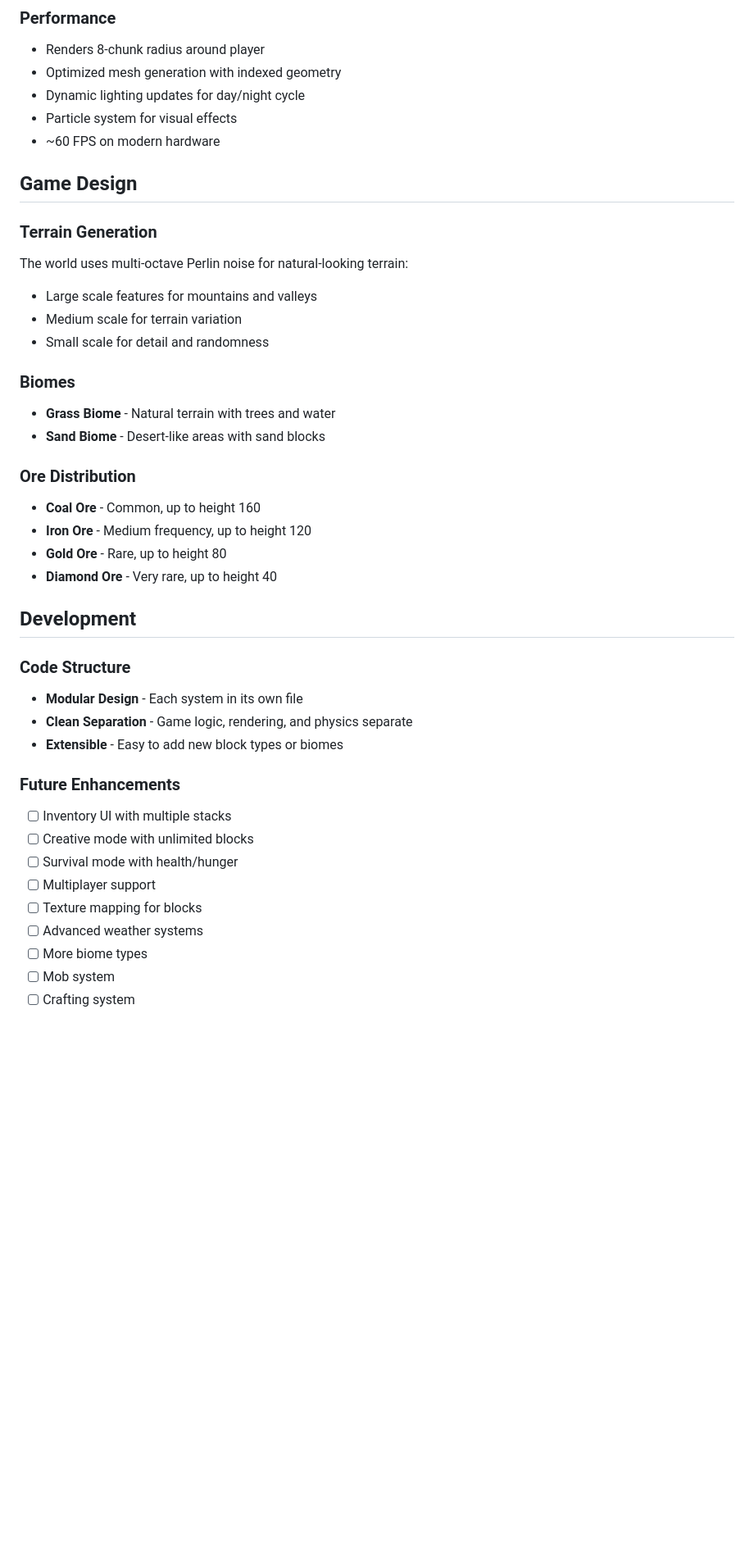
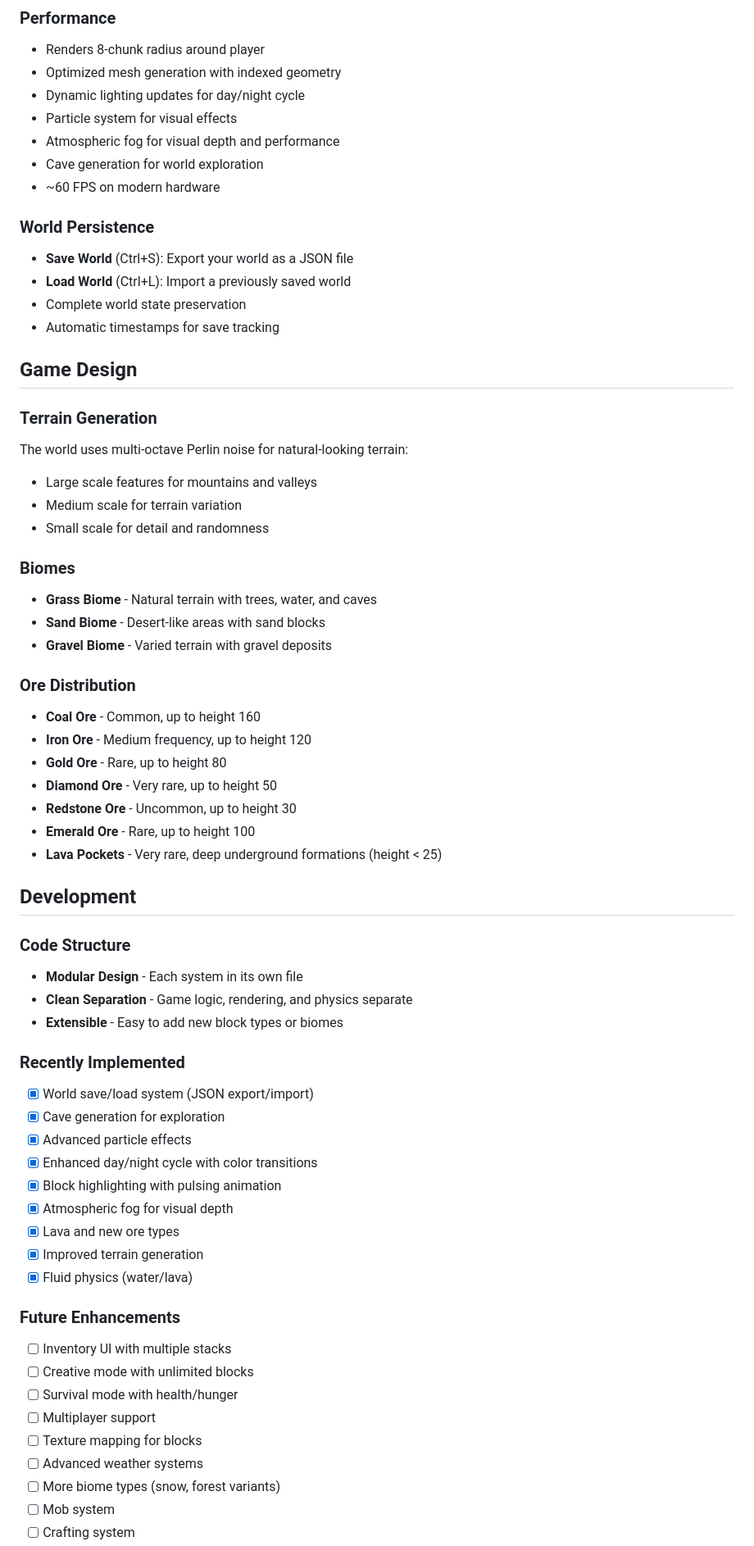
Before and after one commit to prak59459-create/minecraft-haiku4.5, a Markdown page: README.md, the part around one of its changes. Shown at 82% size. Rendered like a GitHub page; blank space fills up the shorter version.

Commit message:
Update README with save/load documentation and improved feature list

```diff
--- a/README.md
+++ b/README.md
@@ -140,7 +142,16 @@ audio.js         - Sound effects generation
 - Optimized mesh generation with indexed geometry
 - Dynamic lighting updates for day/night cycle
 - Particle system for visual effects
+- Atmospheric fog for visual depth and performance
+- Cave generation for world exploration
 - ~60 FPS on modern hardware
+
+### World Persistence
+
+- **Save World** (Ctrl+S): Export your world as a JSON file
+- **Load World** (Ctrl+L): Import a previously saved world
+- Complete world state preservation
+- Automatic timestamps for save tracking
 
 ## Game Design
 
@@ -153,15 +164,19 @@ The world uses multi-octave Perlin noise for natural-looking terrain:
 
 ### Biomes
 
-- **Grass Biome** - Natural terrain with trees and water
+- **Grass Biome** - Natural terrain with trees, water, and caves
 - **Sand Biome** - Desert-like areas with sand blocks
+- **Gravel Biome** - Varied terrain with gravel deposits
 
 ### Ore Distribution
 
 - **Coal Ore** - Common, up to height 160
 - **Iron Ore** - Medium frequency, up to height 120
 - **Gold Ore** - Rare, up to height 80
-- **Diamond Ore** - Very rare, up to height 40
+- **Diamond Ore** - Very rare, up to height 50
+- **Redstone Ore** - Uncommon, up to height 30
+- **Emerald Ore** - Rare, up to height 100
+- **Lava Pockets** - Very rare, deep underground formations (height < 25)
 
 ## Development
 
@@ -171,6 +186,18 @@ The world uses multi-octave Perlin noise for natural-looking terrain:
 - **Clean Separation** - Game logic, rendering, and physics separate
 - **Extensible** - Easy to add new block types or biomes
 
+### Recently Implemented
+
+- [x] World save/load system (JSON export/import)
+- [x] Cave generation for exploration
+- [x] Advanced particle effects
+- [x] Enhanced day/night cycle with color transitions
+- [x] Block highlighting with pulsing animation
+- [x] Atmospheric fog for visual depth
+- [x] Lava and new ore types
+- [x] Improved terrain generation
+- [x] Fluid physics (water/lava)
+
 ### Future Enhancements
 
 - [ ] Inventory UI with multiple stacks
@@ -179,6 +206,6 @@ The world uses multi-octave Perlin noise for natural-looking terrain:
 - [ ] Multiplayer support
 - [ ] Texture mapping for blocks
 - [ ] Advanced weather systems
-- [ ] More biome types
+- [ ] More biome types (snow, forest variants)
 - [ ] Mob system
 - [ ] Crafting system
```
Also changed, not shown: other parts of README.md (+4 -0 lines).
